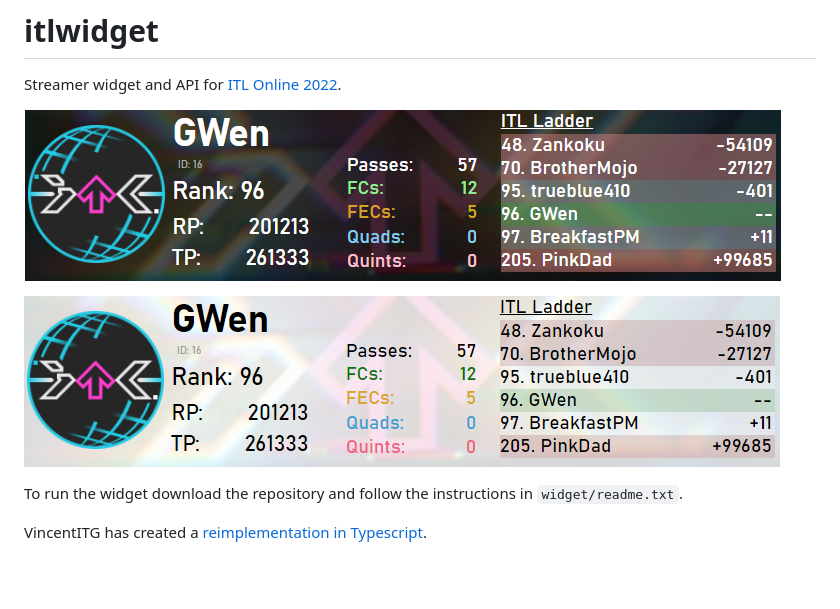
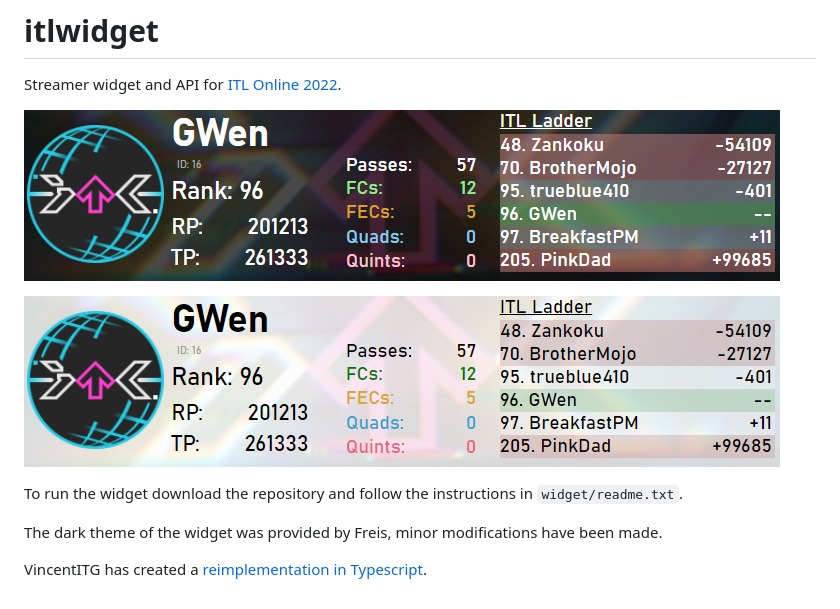
Before and after one commit to G-Wen/itlwidget, a Markdown page: README.md, the part around the change. Rendered like a GitHub page; pictures changed too: widget_dark.png; blank space fills up the shorter version.

Commit message:
update readmes and dark theme preview image

```diff
--- a/README.md
+++ b/README.md
@@ -7,4 +7,6 @@ Streamer widget and API for [ITL Online 2022](https://itl2022.groovestats.com).
 
 To run the widget download the repository and follow the instructions in `widget/readme.txt`.
 
+The dark theme of the widget was provided by Freis, minor modifications have been made.
+
 VincentITG has created a [reimplementation in Typescript](https://github.com/vlnguyen/itl-stream-widget).
```
Also changed, not shown: 2 other files.
